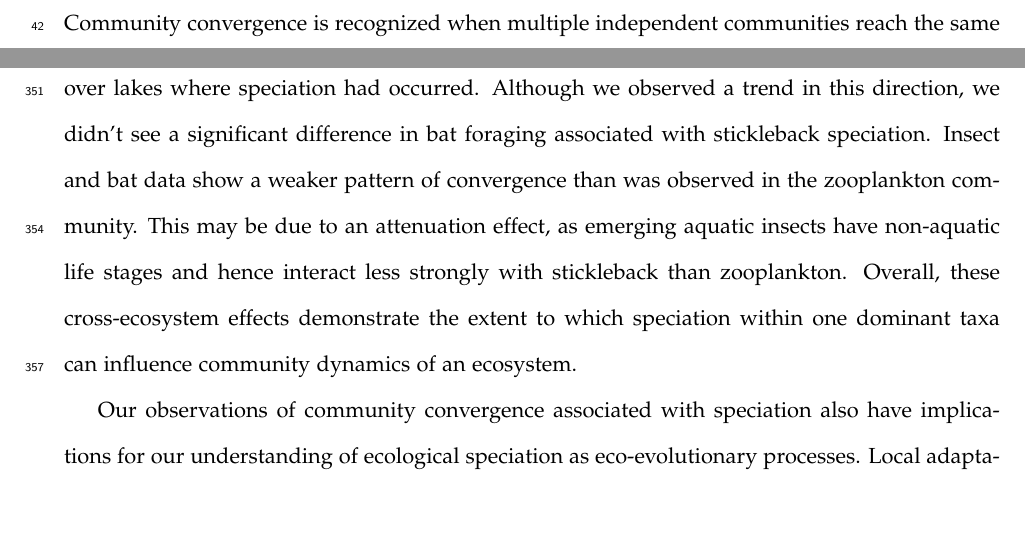
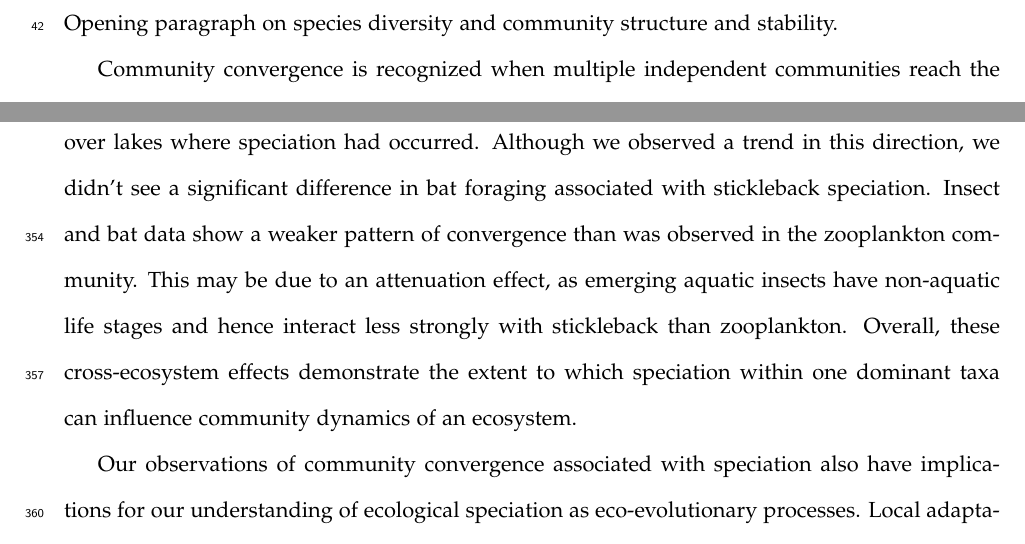
Before and after one commit to mabarbour/ECD_model, a LaTeX document (main.tex): two parts of pages 4 and 16 of 22, joined at a grey line, cut at the place of the change. Compiled offline with pdfLaTeX.

Commit message:
start diversity, community structure/stability paragraph in intro.

```diff
--- a/main.tex
+++ b/main.tex
@@ -119,6 +119,8 @@ paragraph where we lay out hypotheses using morphology and model. Model for reso
 % articles. Please refrain from using section references such as
 % section~\ref{section:CountingOwlEggs}, and refer to sections by name
 % (e.g. section ``Counting Owl Eggs'').
+
+Opening paragraph on species diversity and community structure and stability.
 
 Community convergence is recognized when multiple independent communities reach the same state, often measured as relative abundances or biomasses of constituent species within a community (Schluter 1986; Grover and Lawton 1994).  Community convergence is one possible outcome of the process of community assembly, which has long been hypothesized to be governed by “assembly rules” (Cody and Diamond 1975; Gotelli and McCabe).  However, convergence is not inevitable or even likely.  There are numerous biotic and abiotic factors that influence ecological communities and even when these factors are largely similar, there is evidence that there can be multiple stable equilibrium states for a given set of ecological conditions (Cody and Diamond 1975; Weiher and Keddy 1995; Chase 2003).  As such, cases of community convergence can be viewed as striking evidence for the presence of deterministic processes in community ecology (Cody and Diamond 1975).
 
```
